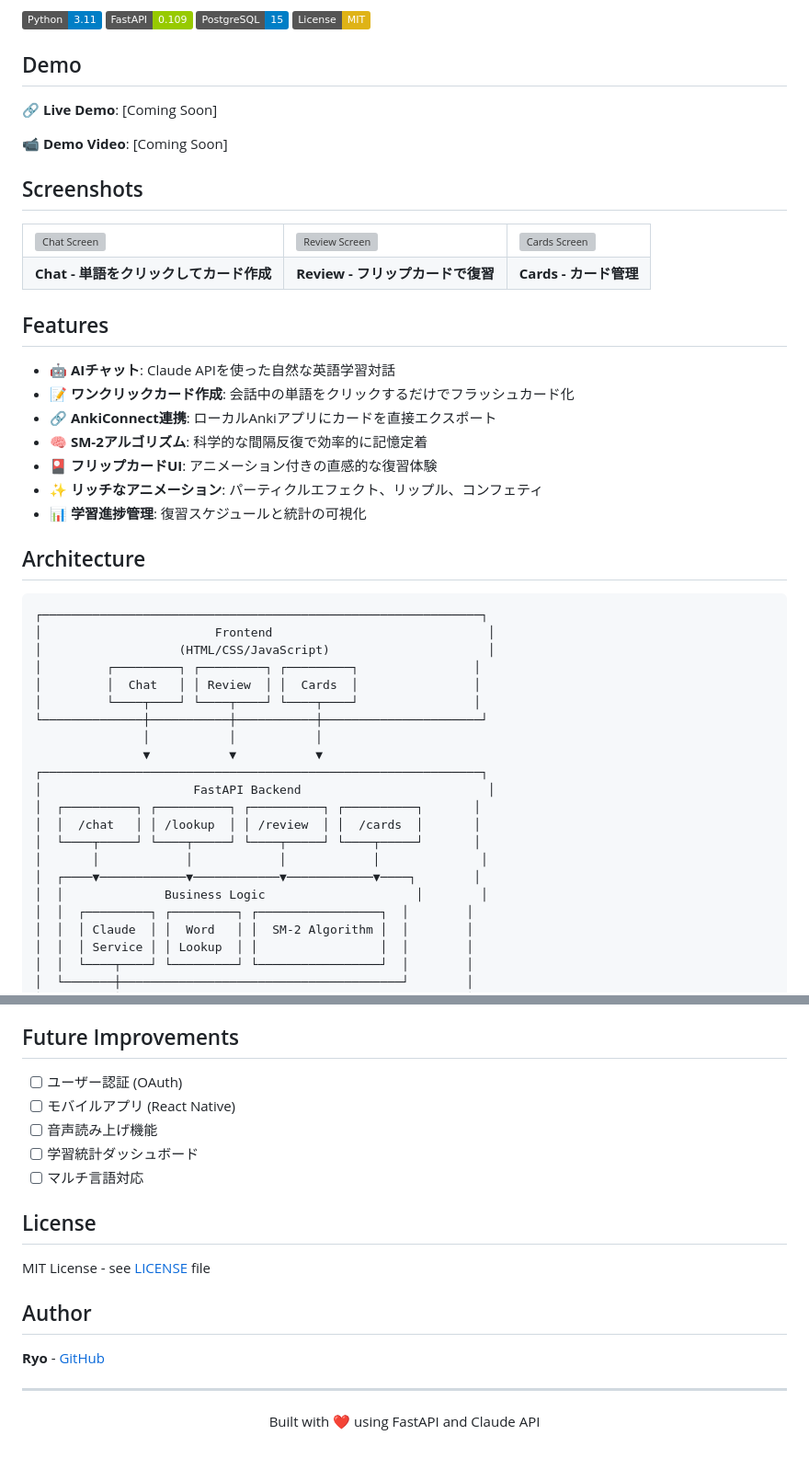
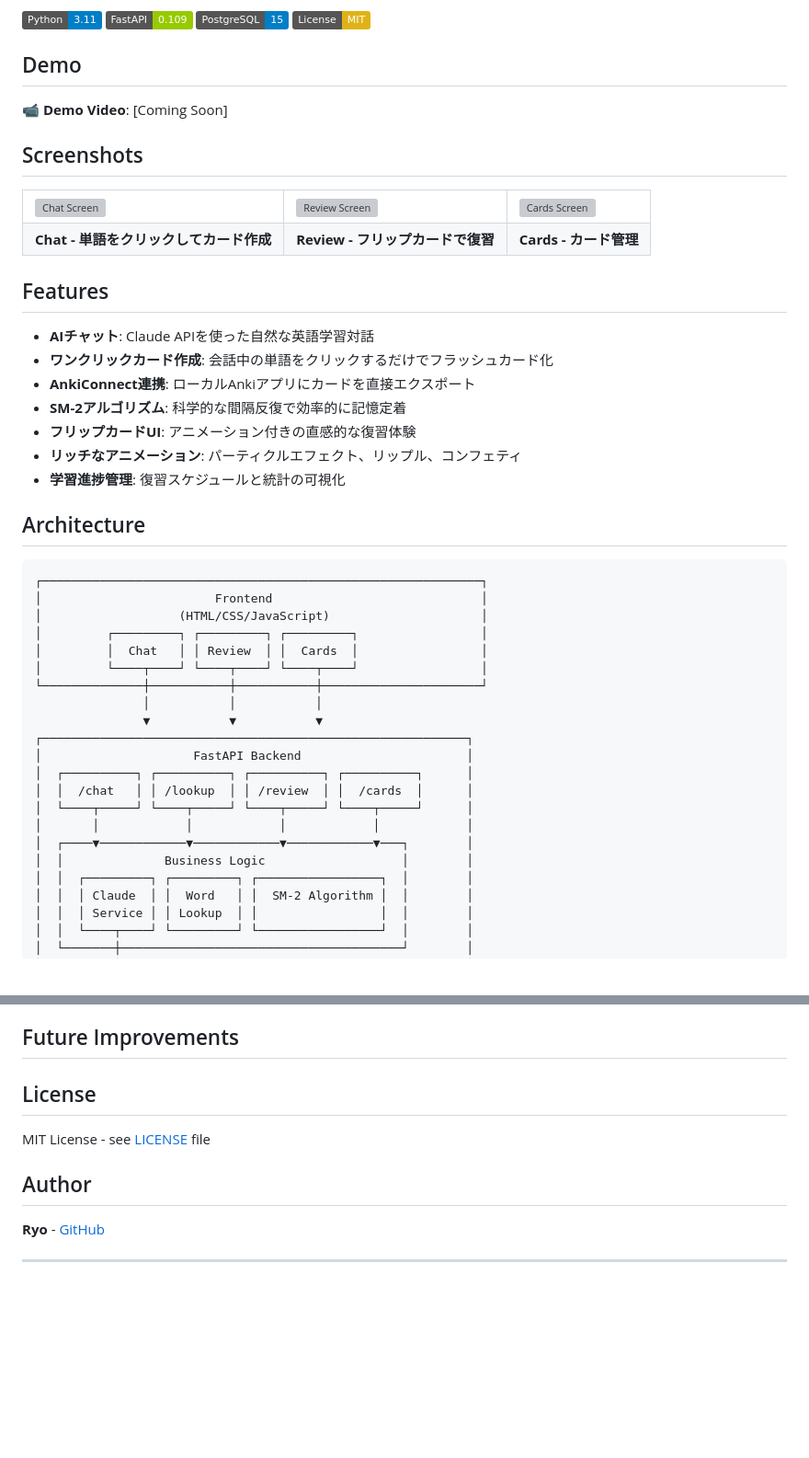
Before and after one commit to ryo911-pors/memory-anki-project, a Markdown page: anki-saas/README.md, 2 parts joined by grey strips. Shown at 92% size. GitHub-like rendering; badges without logos; blank space fills up the shorter version; grey boxes are pictures that could not be loaded.

````diff
--- a/anki-saas/README.md
+++ b/anki-saas/README.md
@@ -10,7 +10,7 @@
 ## Demo
 
 <!-- デモURLまたはGIF/動画を追加 -->
-🔗 **Live Demo**: [Coming Soon]
+
 
 📹 **Demo Video**: [Coming Soon]
 
@@ -31,34 +31,34 @@
 
 ## Features
 
-- 🤖 **AIチャット**: Claude APIを使った自然な英語学習対話
-- 📝 **ワンクリックカード作成**: 会話中の単語をクリックするだけでフラッシュカード化
-- 🔗 **AnkiConnect連携**: ローカルAnkiアプリにカードを直接エクスポート
-- 🧠 **SM-2アルゴリズム**: 科学的な間隔反復で効率的に記憶定着
-- 🎴 **フリップカードUI**: アニメーション付きの直感的な復習体験
-- ✨ **リッチなアニメーション**: パーティクルエフェクト、リップル、コンフェティ
-- 📊 **学習進捗管理**: 復習スケジュールと統計の可視化
+-  **AIチャット**: Claude APIを使った自然な英語学習対話
+-  **ワンクリックカード作成**: 会話中の単語をクリックするだけでフラッシュカード化
+-  **AnkiConnect連携**: ローカルAnkiアプリにカードを直接エクスポート
+-  **SM-2アルゴリズム**: 科学的な間隔反復で効率的に記憶定着
+-  **フリップカードUI**: アニメーション付きの直感的な復習体験
+-  **リッチなアニメーション**: パーティクルエフェクト、リップル、コンフェティ
+-  **学習進捗管理**: 復習スケジュールと統計の可視化
 
 ## Architecture
 
 ```
 ┌─────────────────────────────────────────────────────────────┐
-│                        Frontend                              │
-│                   (HTML/CSS/JavaScript)                      │
-│         ┌─────────┐ ┌─────────┐ ┌─────────┐                │
-│         │  Chat   │ │ Review  │ │  Cards  │                │
-│         └────┬────┘ └────┬────┘ └────┬────┘                │
+│                        Frontend                             │
+│                   (HTML/CSS/JavaScript)                     │
+│         ┌─────────┐ ┌─────────┐ ┌─────────┐                 │
+│         │  Chat   │ │ Review  │ │  Cards  │                 │
+│         └────┬────┘ └────┬────┘ └────┬────┘                 │
 └──────────────┼───────────┼───────────┼──────────────────────┘
                │           │           │
                ▼           ▼           ▼
-┌─────────────────────────────────────────────────────────────┐
-│                     FastAPI Backend                          │
-│  ┌──────────┐ ┌──────────┐ ┌──────────┐ ┌──────────┐       │
-│  │  /chat   │ │ /lookup  │ │ /review  │ │  /cards  │       │
-│  └────┬─────┘ └────┬─────┘ └────┬─────┘ └────┬─────┘       │
-│       │            │            │            │              │
-│  ┌────▼────────────▼────────────▼────────────▼────┐        │
-│  │              Business Logic                     │        │
+┌───────────────────────────────────────────────────────────┐
+│                     FastAPI Backend                       │
+│  ┌──────────┐ ┌──────────┐ ┌──────────┐ ┌──────────┐      │
+│  │  /chat   │ │ /lookup  │ │ /review  │ │  /cards  │      │
+│  └────┬─────┘ └────┬─────┘ └────┬─────┘ └────┬─────┘      │
+│       │            │            │            │            │
+│  ┌────▼────────────▼────────────▼────────────▼───┐        │
+│  │              Business Logic                   │        │
 │  │  ┌─────────┐ ┌─────────┐ ┌─────────────────┐  │        │
 │  │  │ Claude  │ │  Word   │ │  SM-2 Algorithm │  │        │
 │  │  │ Service │ │ Lookup  │ │                 │  │        │
@@ -253,11 +253,6 @@ memory-anki-project/
 
 ## Future Improvements
 
-- [ ] ユーザー認証 (OAuth)
-- [ ] モバイルアプリ (React Native)
-- [ ] 音声読み上げ機能
-- [ ] 学習統計ダッシュボード
-- [ ] マルチ言語対応
 
 ## License
 
@@ -268,7 +263,4 @@ MIT License - see [LICENSE](LICENSE) file
 **Ryo** - [GitHub](https://github.com/ryo911-pors)
 
 ---
-
-<p align="center">
-  Built with ❤️ using FastAPI and Claude API
 </p>
````
